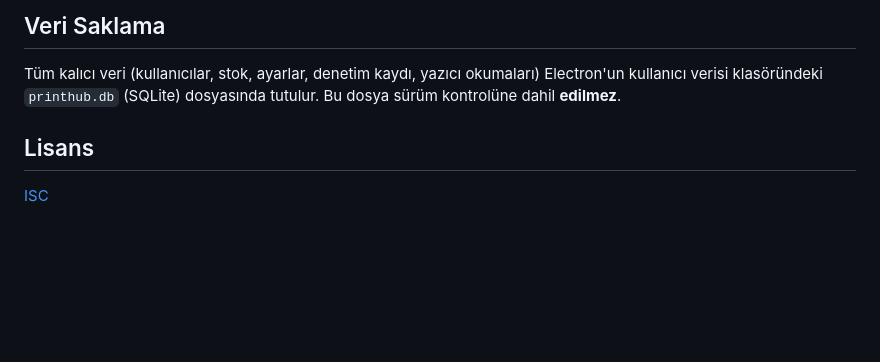
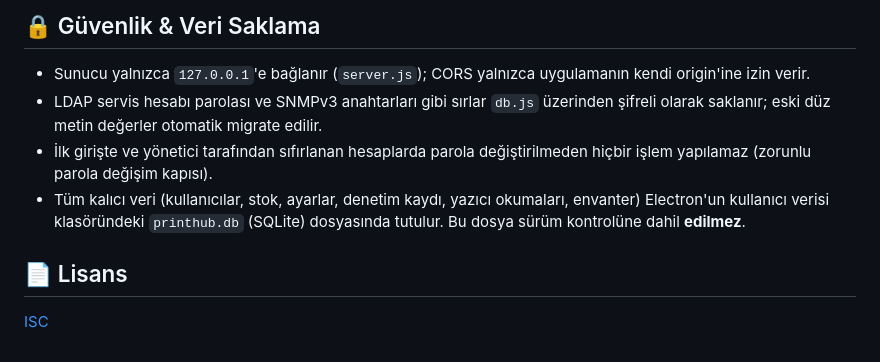
Before and after one commit to talhacaglar/PrintHub, a Markdown page: README.md, the part around one of its changes. Drawn GitHub-style; blank space fills up the shorter version.

```diff
--- a/README.md
+++ b/README.md
@@ -93,8 +144,11 @@ npm run build:linux   # Linux
 
-## Veri Saklama
+## 🔒 Güvenlik & Veri Saklama
 
-Tüm kalıcı veri (kullanıcılar, stok, ayarlar, denetim kaydı, yazıcı okumaları) Electron'un kullanıcı verisi klasöründeki `printhub.db` (SQLite) dosyasında tutulur. Bu dosya sürüm kontrolüne dahil **edilmez**.
+- Sunucu yalnızca `127.0.0.1`'e bağlanır (`server.js`); CORS yalnızca uygulamanın kendi origin'ine izin verir.
+- LDAP servis hesabı parolası ve SNMPv3 anahtarları gibi sırlar `db.js` üzerinden şifreli olarak saklanır; eski düz metin değerler otomatik migrate edilir.
+- İlk girişte ve yönetici tarafından sıfırlanan hesaplarda parola değiştirilmeden hiçbir işlem yapılamaz (zorunlu parola değişim kapısı).
+- Tüm kalıcı veri (kullanıcılar, stok, ayarlar, denetim kaydı, yazıcı okumaları, envanter) Electron'un kullanıcı verisi klasöründeki `printhub.db` (SQLite) dosyasında tutulur. Bu dosya sürüm kontrolüne dahil **edilmez**.
 
-## Lisans
+## 📄 Lisans
 
 [ISC](LICENSE)
```
Also changed, not shown: other parts of README.md (+84 -33 lines).
